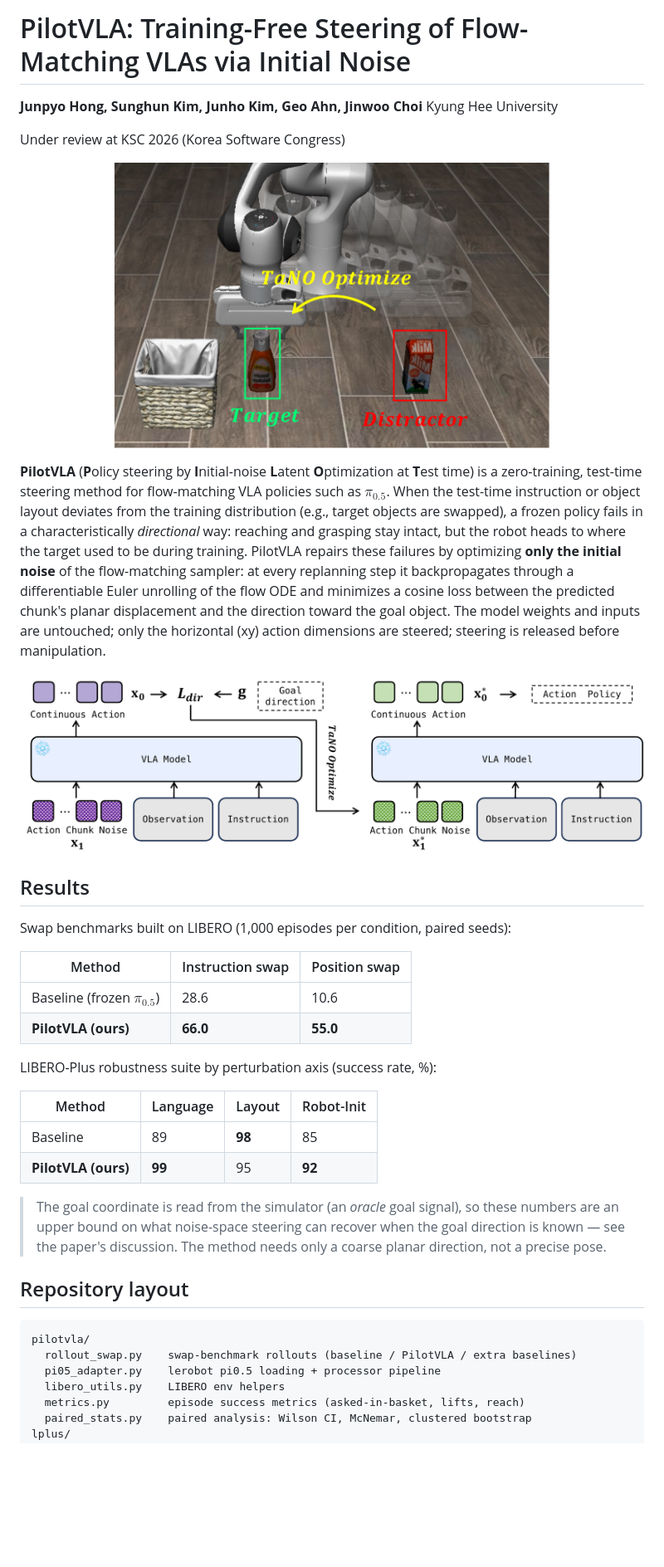
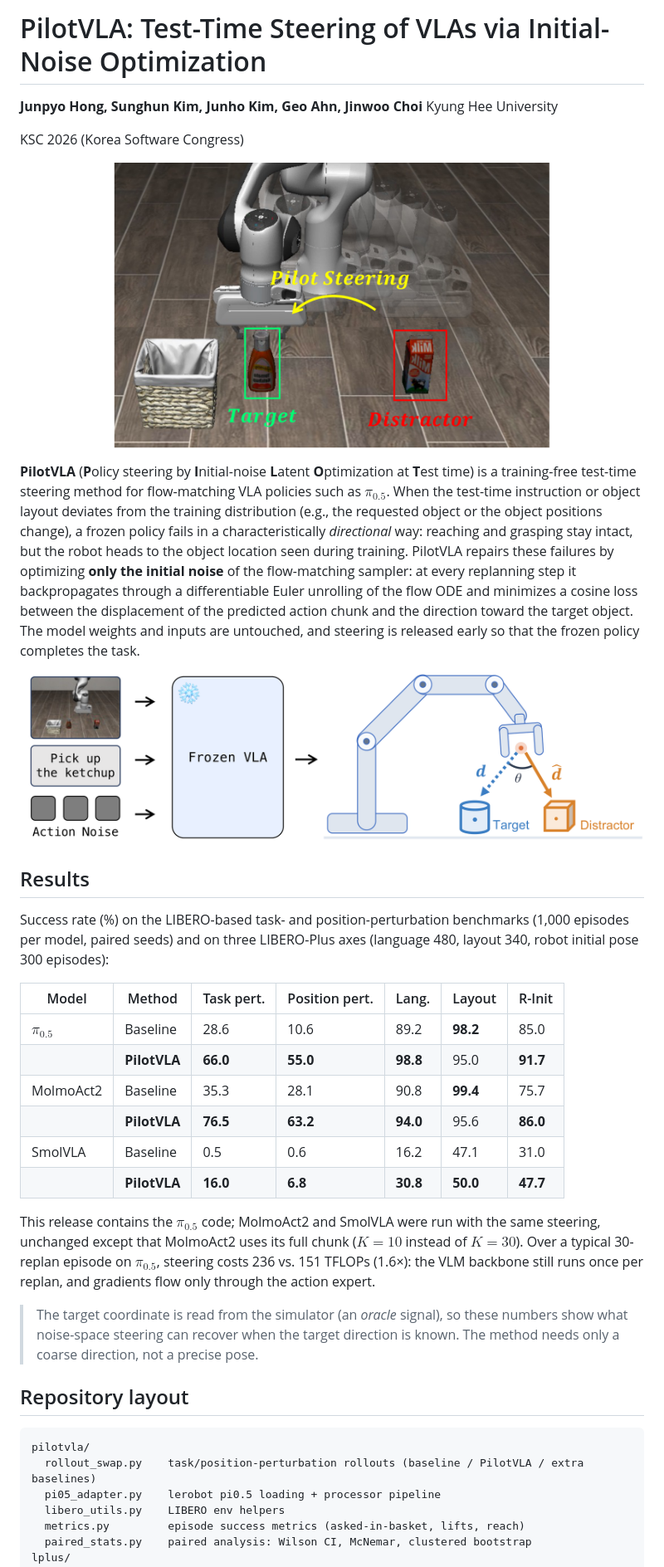
Before and after one commit to intpboy/PilotVLA, a Markdown page: README.md, the part around one of its changes. Shown at 83% size. Drawn GitHub-style; pictures changed too: assets/method.png, assets/teaser.png; blank space fills up the shorter version.

Commit message:
Sync README, citation, and figures with the final KSC paper
- New title: Test-Time Steering of VLAs via Initial-Noise Optimization
- Replace teaser/method figures with the final paper versions
- Rename instruction/position swap to task/position perturbation
- Full results table (pi0.5, MolmoAct2, SmolVLA) and compute cost
- Drop xy-only steering wording; align intro with the paper abstract

````diff
--- a/README.md
+++ b/README.md
@@ -1,26 +1,27 @@
-# PilotVLA: Training-Free Steering of Flow-Matching VLAs via Initial Noise
+# PilotVLA: Test-Time Steering of VLAs via Initial-Noise Optimization
 
 **Junpyo Hong, Sunghun Kim, Junho Kim, Geo Ahn, Jinwoo Choi**
 Kyung Hee University
 
-Under review at KSC 2026 (Korea Software Congress)
+KSC 2026 (Korea Software Congress)
 
 <p align="center">
   <img src="assets/teaser.png" width="70%" alt="PilotVLA teaser">
 </p>
 
-**PilotVLA** (**P**olicy steering by **I**nitial-noise **L**atent **O**ptimization at **T**est time) is a zero-training,
+**PilotVLA** (**P**olicy steering by **I**nitial-noise **L**atent **O**ptimization at **T**est time) is a training-free
 test-time steering method for flow-matching VLA policies such as $\pi_{0.5}$.
 When the test-time instruction or object layout deviates from the training
-distribution (e.g., target objects are swapped), a frozen policy fails in a
-characteristically *directional* way: reaching and grasping stay intact, but
-the robot heads to where the target used to be during training. PilotVLA repairs
-these failures by optimizing **only the initial noise** of the flow-matching
-sampler: at every replanning step it backpropagates through a differentiable
-Euler unrolling of the flow ODE and minimizes a cosine loss between the
-predicted chunk's planar displacement and the direction toward the goal
-object. The model weights and inputs are untouched; only the horizontal (xy)
-action dimensions are steered; steering is released before manipulation.
+distribution (e.g., the requested object or the object positions change), a
+frozen policy fails in a characteristically *directional* way: reaching and
+grasping stay intact, but the robot heads to the object location seen during
+training. PilotVLA repairs these failures by optimizing **only the initial
+noise** of the flow-matching sampler: at every replanning step it
+backpropagates through a differentiable Euler unrolling of the flow ODE and
+minimizes a cosine loss between the displacement of the predicted action chunk
+and the direction toward the target object. The model weights and inputs are
+untouched, and steering is released early so that the frozen policy completes
+the task.
 
 <p align="center">
   <img src="assets/method.png" width="100%" alt="PilotVLA pipeline">
@@ -28,30 +29,35 @@ action dimensions are steered; steering is released before manipulation.
 
 ## Results
 
-Swap benchmarks built on LIBERO (1,000 episodes per condition, paired seeds):
+Success rate (%) on the LIBERO-based task- and position-perturbation
+benchmarks (1,000 episodes per model, paired seeds) and on three
+LIBERO-Plus axes (language 480, layout 340, robot initial pose 300 episodes):
 
-| Method | Instruction swap | Position swap |
-|---|---|---|
-| Baseline (frozen $\pi_{0.5}$) | 28.6 | 10.6 |
-| **PilotVLA (ours)** | **66.0** | **55.0** |
+| Model | Method | Task pert. | Position pert. | Lang. | Layout | R-Init |
+|---|---|---|---|---|---|---|
+| $\pi_{0.5}$ | Baseline | 28.6 | 10.6 | 89.2 | **98.2** | 85.0 |
+| | **PilotVLA** | **66.0** | **55.0** | **98.8** | 95.0 | **91.7** |
+| MolmoAct2 | Baseline | 35.3 | 28.1 | 90.8 | **99.4** | 75.7 |
+| | **PilotVLA** | **76.5** | **63.2** | **94.0** | 95.6 | **86.0** |
+| SmolVLA | Baseline | 0.5 | 0.6 | 16.2 | 47.1 | 31.0 |
+| | **PilotVLA** | **16.0** | **6.8** | **30.8** | **50.0** | **47.7** |
 
-LIBERO-Plus robustness suite by perturbation axis (success rate, %):
+This release contains the $\pi_{0.5}$ code; MolmoAct2 and SmolVLA were run
+with the same steering, unchanged except that MolmoAct2 uses its full chunk
+($K = 10$ instead of $K = 30$). Over a typical 30-replan episode on
+$\pi_{0.5}$, steering costs 236 vs. 151 TFLOPs (1.6×): the VLM backbone still
+runs once per replan, and gradients flow only through the action expert.
 
-| Method | Language | Layout | Robot-Init |
-|---|---|---|---|
-| Baseline | 89 | **98** | 85 |
-| **PilotVLA (ours)** | **99** | 95 | **92** |
-
-> The goal coordinate is read from the simulator (an *oracle* goal signal), so
-> these numbers are an upper bound on what noise-space steering can recover
-> when the goal direction is known — see the paper's discussion. The method
-> needs only a coarse planar direction, not a precise pose.
+> The target coordinate is read from the simulator (an *oracle* signal), so
+> these numbers show what noise-space steering can recover when the target
+> direction is known. The method needs only a coarse direction, not a
+> precise pose.
 
 ## Repository layout
 
 ```
 pilotvla/
-  rollout_swap.py    swap-benchmark rollouts (baseline / PilotVLA / extra baselines)
+  rollout_swap.py    task/position-perturbation rollouts (baseline / PilotVLA / extra baselines)
   pi05_adapter.py    lerobot pi0.5 loading + processor pipeline
   libero_utils.py    LIBERO env helpers
   metrics.py         episode success metrics (asked-in-basket, lifts, reach)
````
Also changed, not shown: other parts of README.md (+5 -4 lines), 1 other file.
